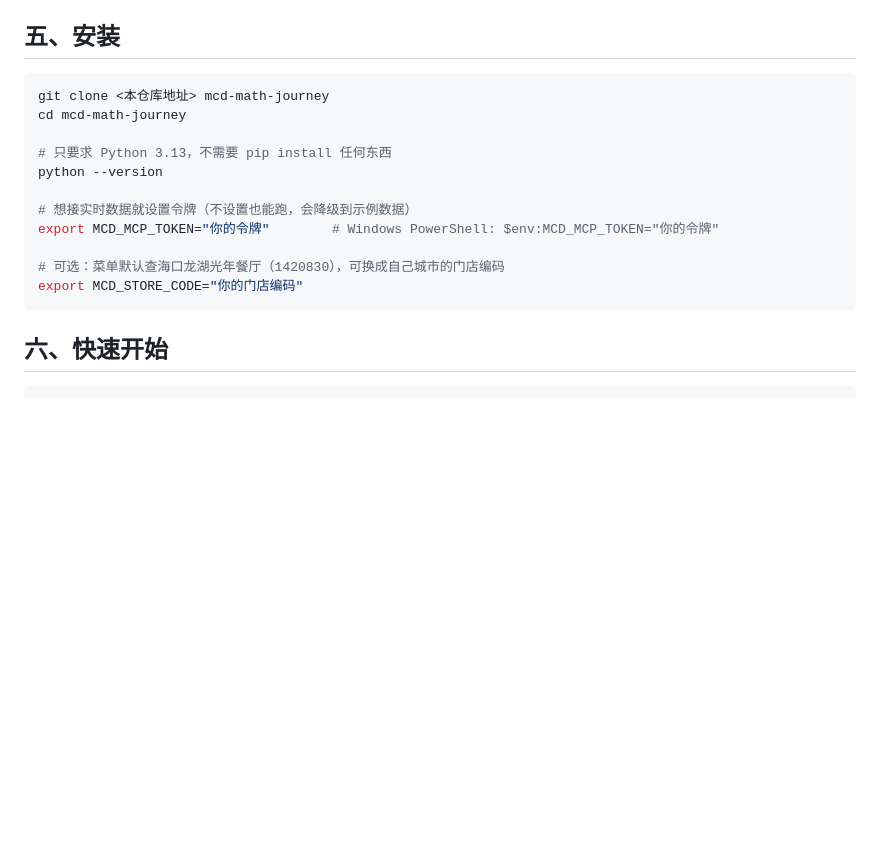
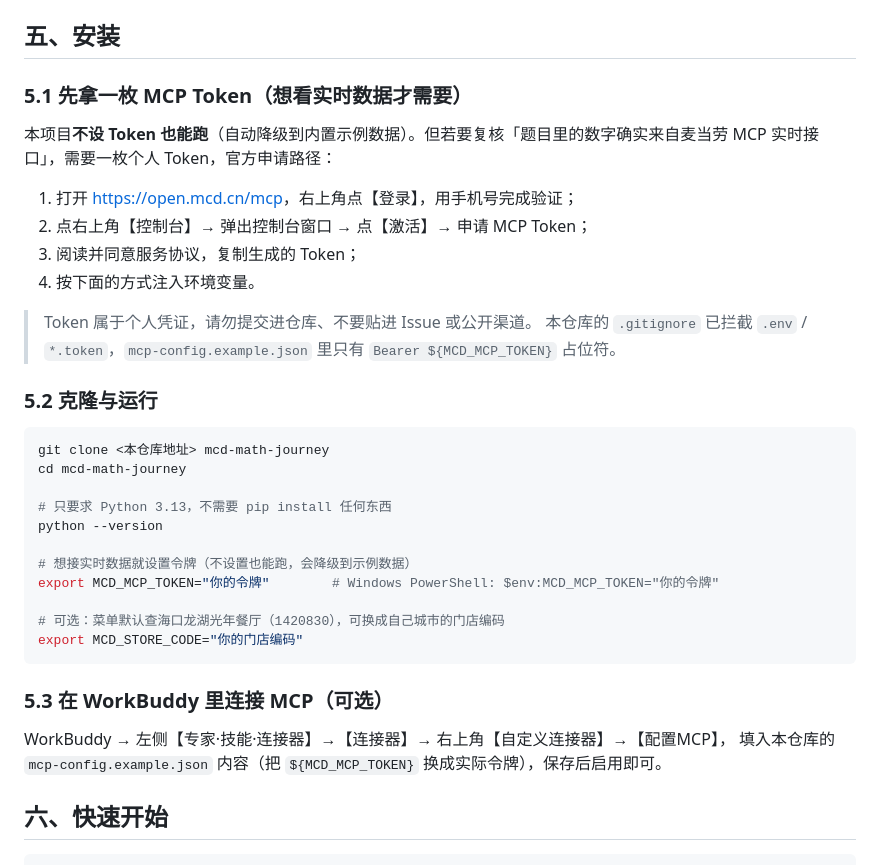
Before and after one commit to lilong65190349/mcd-math-journey, a Markdown page: README.md, the part around one of its changes. Rendered like a GitHub page; blank space fills up the shorter version.

````diff
--- a/README.md
+++ b/README.md
@@ -292,6 +295,22 @@ ratio / 品阶徽记）、角色卡入手、图鉴三状态，进度按 `story`
 
 ## 五、安装
 
+### 5.1 先拿一枚 MCP Token（想看实时数据才需要）
+
+本项目**不设 Token 也能跑**（自动降级到内置示例数据）。但若要复核「题目里的数字确实来自麦当劳
+MCP 实时接口」，需要一枚个人 Token，官方申请路径：
+
+1. 打开 <https://open.mcd.cn/mcp>，右上角点【登录】，用手机号完成验证；
+2. 点右上角【控制台】→ 弹出控制台窗口 → 点【激活】→ 申请 MCP Token；
+3. 阅读并同意服务协议，复制生成的 Token；
+4. 按下面的方式注入环境变量。
+
+> Token 属于个人凭证，请勿提交进仓库、不要贴进 Issue 或公开渠道。
+> 本仓库的 `.gitignore` 已拦截 `.env` / `*.token`，`mcp-config.example.json` 里只有
+> `Bearer ${MCD_MCP_TOKEN}` 占位符。
+
+### 5.2 克隆与运行
+
 ```bash
 git clone <本仓库地址> mcd-math-journey
 cd mcd-math-journey
@@ -305,6 +324,11 @@ export MCD_MCP_TOKEN="你的令牌"        # Windows PowerShell: $env:MCD_MCP_TO
 # 可选：菜单默认查海口龙湖光年餐厅（1420830），可换成自己城市的门店编码
 export MCD_STORE_CODE="你的门店编码"
 ```
+
+### 5.3 在 WorkBuddy 里连接 MCP（可选）
+
+WorkBuddy → 左侧【专家·技能·连接器】→【连接器】→ 右上角【自定义连接器】→【配置MCP】，
+填入本仓库的 `mcp-config.example.json` 内容（把 `${MCD_MCP_TOKEN}` 换成实际令牌），保存后启用即可。
 
 ## 六、快速开始
 
````
Also changed, not shown: other parts of README.md (+3 -0 lines), workbuddy.md (+42 -0 lines), docs/screenshots/demo-characters.png, docs/screenshots/demo-home.png.
